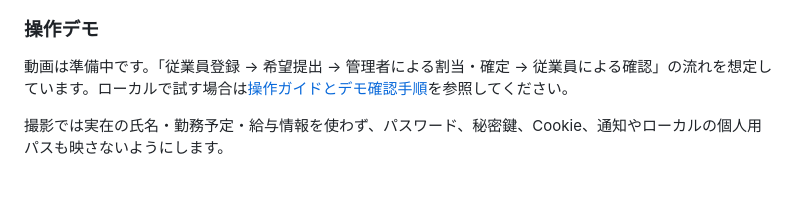
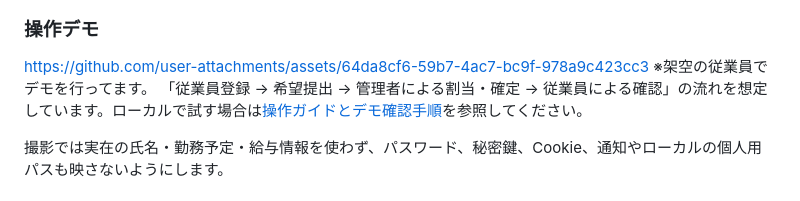
Before and after one commit to ZUPPY-0727/shift_management_ver4, a Markdown page: README.md, the part around the change. Rendered like a GitHub page.

```diff
--- a/README.md
+++ b/README.md
@@ -56,7 +56,11 @@
 
 ### 操作デモ
 
-動画は準備中です。「従業員登録 → 希望提出 → 管理者による割当・確定 → 従業員による確認」の流れを想定しています。ローカルで試す場合は[操作ガイドとデモ確認手順](docs/usage.md)を参照してください。
+
+
+https://github.com/user-attachments/assets/64da8cf6-59b7-4ac7-bc9f-978a9c423cc3
+※架空の従業員でデモを行ってます。
+「従業員登録 → 希望提出 → 管理者による割当・確定 → 従業員による確認」の流れを想定しています。ローカルで試す場合は[操作ガイドとデモ確認手順](docs/usage.md)を参照してください。
 
 撮影では実在の氏名・勤務予定・給与情報を使わず、パスワード、秘密鍵、Cookie、通知やローカルの個人用パスも映さないようにします。
 
```
